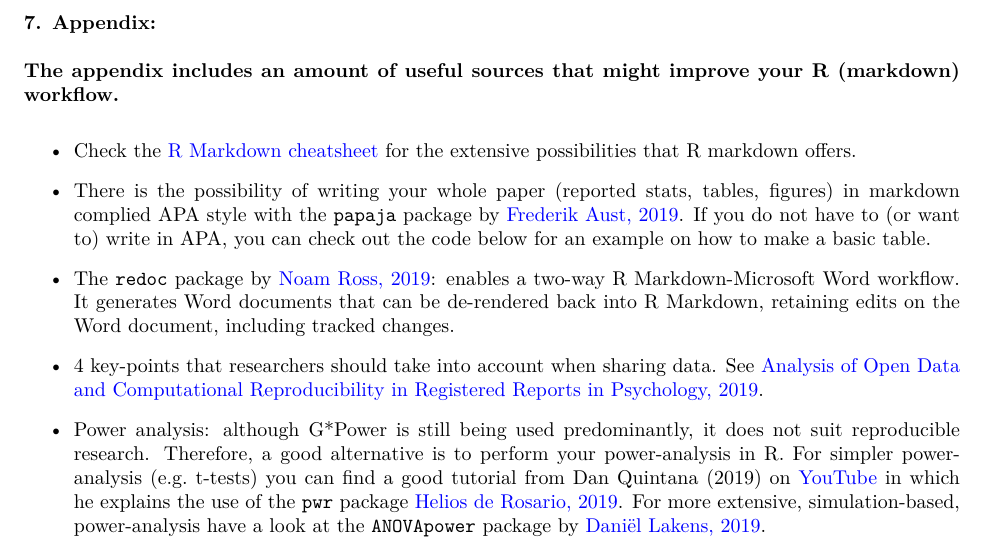
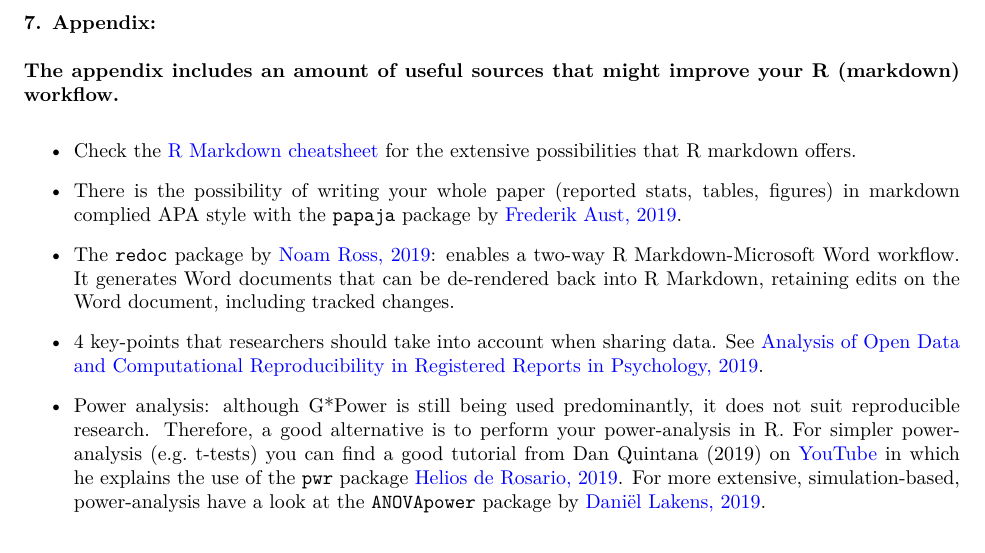
Before and after one commit to jorvlan/Rmarkdown, an R Markdown document (standardized_markdown.Rmd): part of page 3 of 3, cut so that both start at the same text. The pictures show the output file standardized_markdown.pdf that the author committed with the source.

Commit message:
updated typos

```diff
--- a/standardized_markdown.Rmd
+++ b/standardized_markdown.Rmd
@@ -112,7 +112,7 @@ install.packages("tinytex")
 
 - Check the [R Markdown cheatsheet](https://rstudio.com/wp-content/uploads/2015/02/rmarkdown-cheatsheet.pdf) for the extensive possibilities that R markdown offers.
 
-- There is the possibility of writing your whole paper (reported stats, tables, figures) in markdown complied APA style with the `papaja` package by [Frederik Aust, 2019](https://github.com/crsh/papaja). If you do not have to (or want to) write in APA, you can check out the code below for an example on how to make a basic table.
+- There is the possibility of writing your whole paper (reported stats, tables, figures) in markdown complied APA style with the `papaja` package by [Frederik Aust, 2019](https://github.com/crsh/papaja).
 
 - The `redoc` package  by [Noam Ross, 2019](https://github.com/noamross/redoc): enables a two-way R Markdown-Microsoft Word workflow. It generates Word documents that can be de-rendered back into R Markdown, retaining edits on the Word document, including tracked changes.
 
```
Also changed, not shown: standardized_markdown.pdf.
